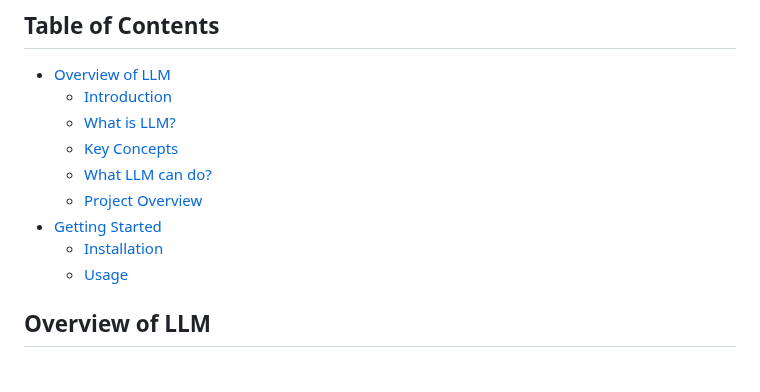
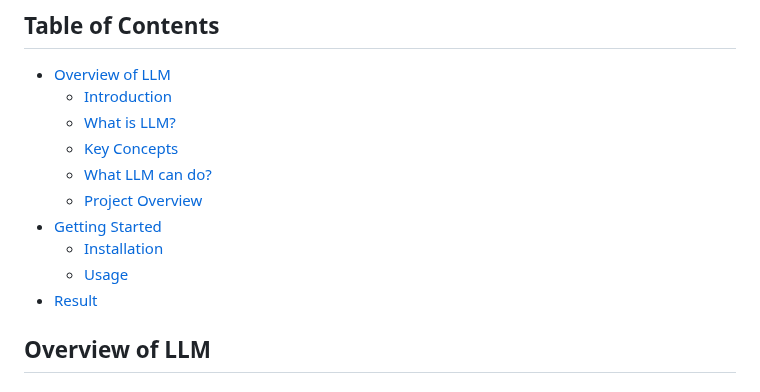
Before and after one commit to IshanGrover2004/llm-chat, a Markdown page: README.md, the part around the change. Drawn GitHub-style.

Commit message:
docs: Add missing section

```diff
--- a/README.md
+++ b/README.md
@@ -4,13 +4,14 @@
 
 - [Overview of LLM](#overview-of-llm)
   - [Introduction](#introduction)
-  - [What is LLM?](<#what-is-llm-(large-language-model)?>)
+  - [What is LLM?](#what-is-llm-large-language-model)
   - [Key Concepts](#key-concepts)
   - [What LLM can do?](#what-llm-can-do)
   - [Project Overview](#project-overview)
 - [Getting Started](#getting-started)
   - [Installation](#installation)
   - [Usage](#usage)
+- [Result](#result)
     <!-- - [Contributing](#contributing) -->
     <!-- - [License](#license) -->
 
```
